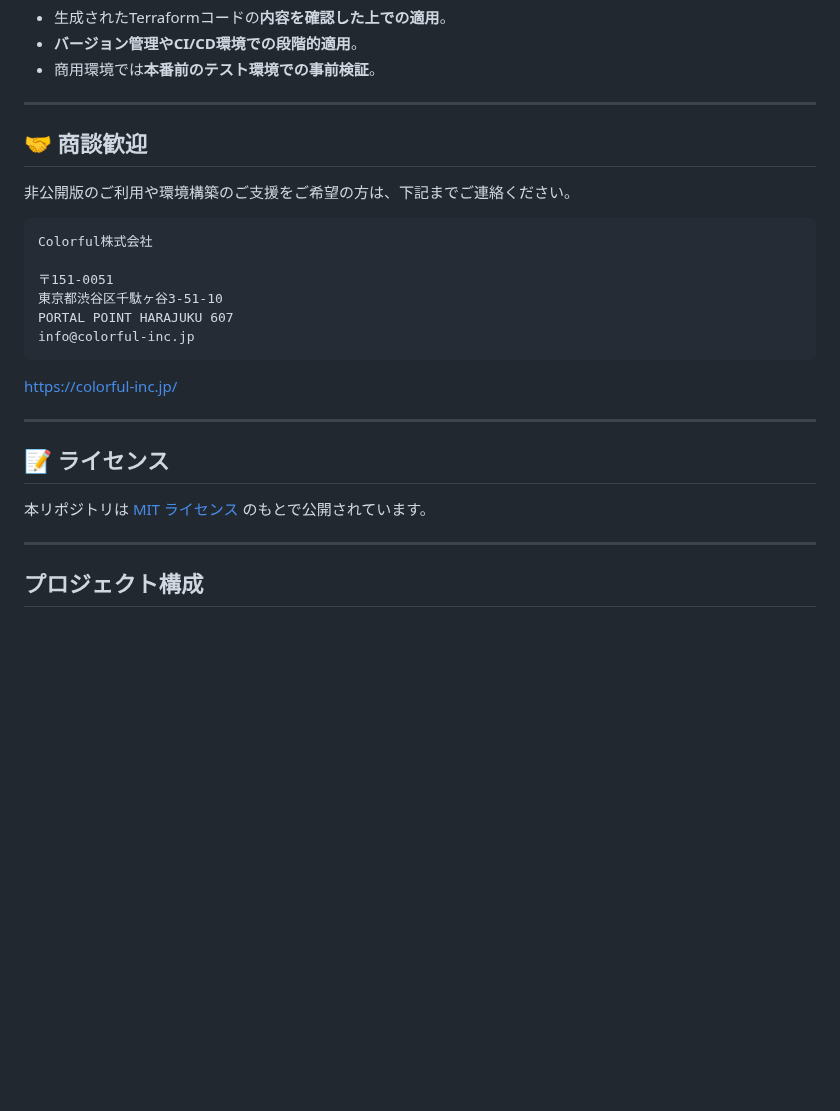
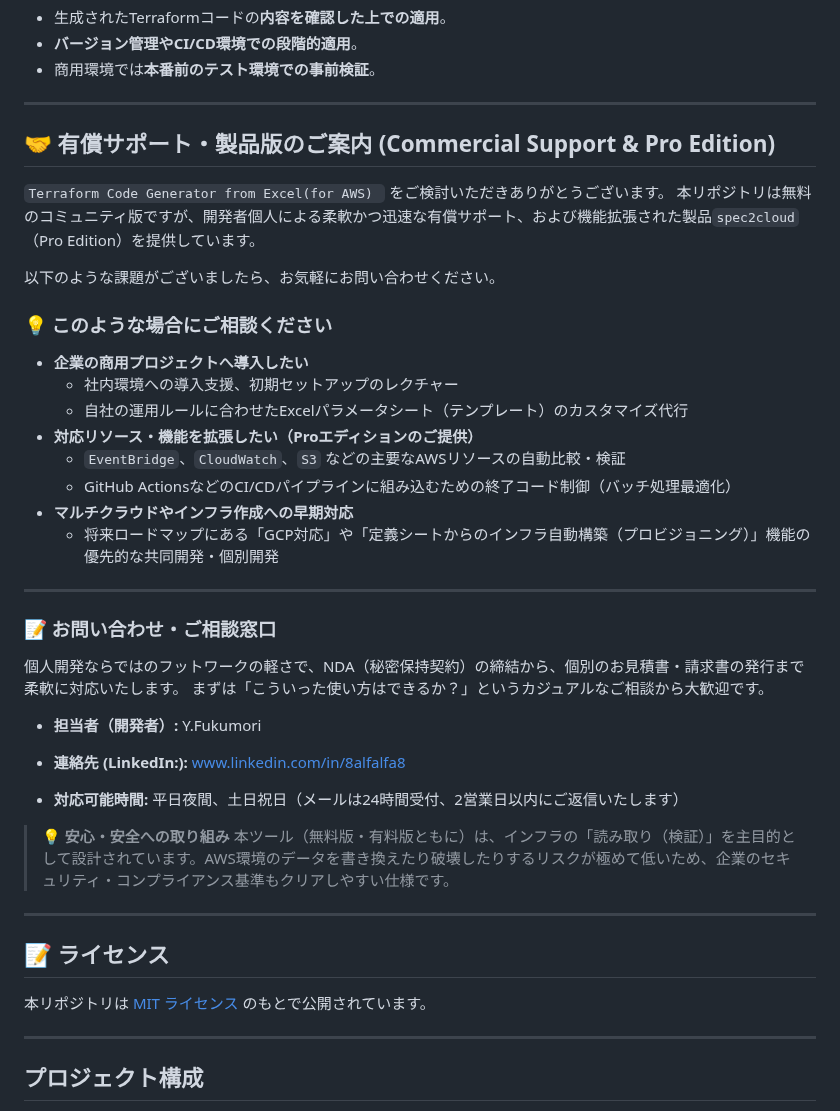
Before and after one commit to 8alfalfa8/aws-terraform-code-generator, a Markdown page: README.md, the part around the change. GitHub-like rendering; blank space fills up the shorter version.

````diff
--- a/README.md
+++ b/README.md
@@ -99,19 +99,38 @@ python prod.py        # 商用非公開
 * 商用環境では**本番前のテスト環境での事前検証**。
 
 ---
+## 🤝 有償サポート・製品版のご案内 (Commercial Support & Pro Edition)
 
-## 🤝 商談歓迎
+`Terraform Code Generator from Excel(for AWS) ` をご検討いただきありがとうございます。
+本リポジトリは無料のコミュニティ版ですが、開発者個人による柔軟かつ迅速な有償サポート、および機能拡張された製品`spec2cloud`（Pro Edition）を提供しています。
 
-非公開版のご利用や環境構築のご支援をご希望の方は、下記までご連絡ください。
-```
-Colorful株式会社
+以下のような課題がございましたら、お気軽にお問い合わせください。
 
-〒151-0051
-東京都渋谷区千駄ヶ谷3-51-10
-PORTAL POINT HARAJUKU 607
-info@colorful-inc.jp
-```
-https://colorful-inc.jp/
+### 💡 このような場合にご相談ください
+* **企業の商用プロジェクトへ導入したい**
+  * 社内環境への導入支援、初期セットアップのレクチャー
+  * 自社の運用ルールに合わせたExcelパラメータシート（テンプレート）のカスタマイズ代行
+* **対応リソース・機能を拡張したい（Proエディションのご提供）**
+  * `EventBridge`、`CloudWatch`、`S3` などの主要なAWSリソースの自動比較・検証
+  * GitHub ActionsなどのCI/CDパイプラインに組み込むための終了コード制御（バッチ処理最適化）
+* **マルチクラウドやインフラ作成への早期対応**
+  * 将来ロードマップにある「GCP対応」や「定義シートからのインフラ自動構築（プロビジョニング）」機能の優先的な共同開発・個別開発
+
+---
+
+### 📝 お問い合わせ・ご相談窓口
+
+個人開発ならではのフットワークの軽さで、NDA（秘密保持契約）の締結から、個別のお見積書・請求書の発行まで柔軟に対応いたします。
+まずは「こういった使い方はできるか？」というカジュアルなご相談から大歓迎です。
+
+* **担当者（開発者）:**  Y.Fukumori
+
+* **連絡先 (LinkedIn:):**  www.linkedin.com/in/8alfalfa8
+
+* **対応可能時間:**  平日夜間、土日祝日（メールは24時間受付、2営業日以内にご返信いたします）
+
+> **💡 安心・安全への取り組み**
+> 本ツール（無料版・有料版ともに）は、インフラの「読み取り（検証）」を主目的として設計されています。AWS環境のデータを書き換えたり破壊したりするリスクが極めて低いため、企業のセキュリティ・コンプライアンス基準もクリアしやすい仕様です。
 
 ---
 
@@ -120,8 +139,6 @@ https://colorful-inc.jp/
 本リポジトリは [MIT ライセンス](./LICENSE) のもとで公開されています。
 
 ---
-
-
 
 <!-- START_TREE -->
 ## プロジェクト構成
````
